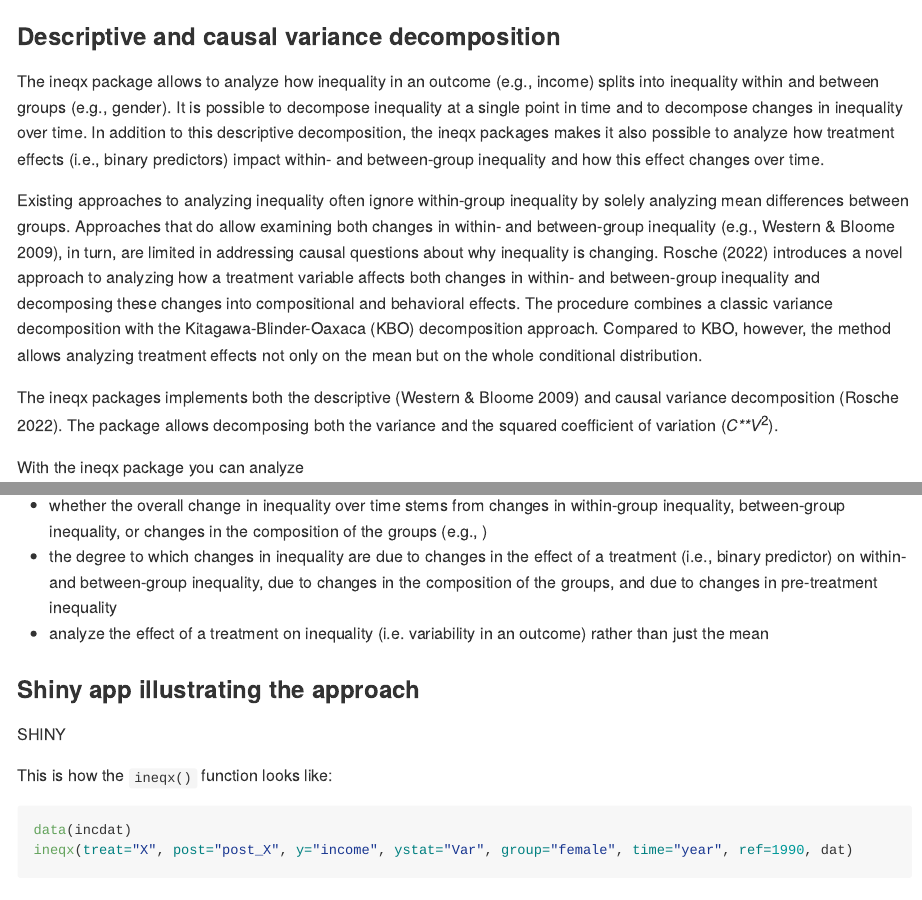
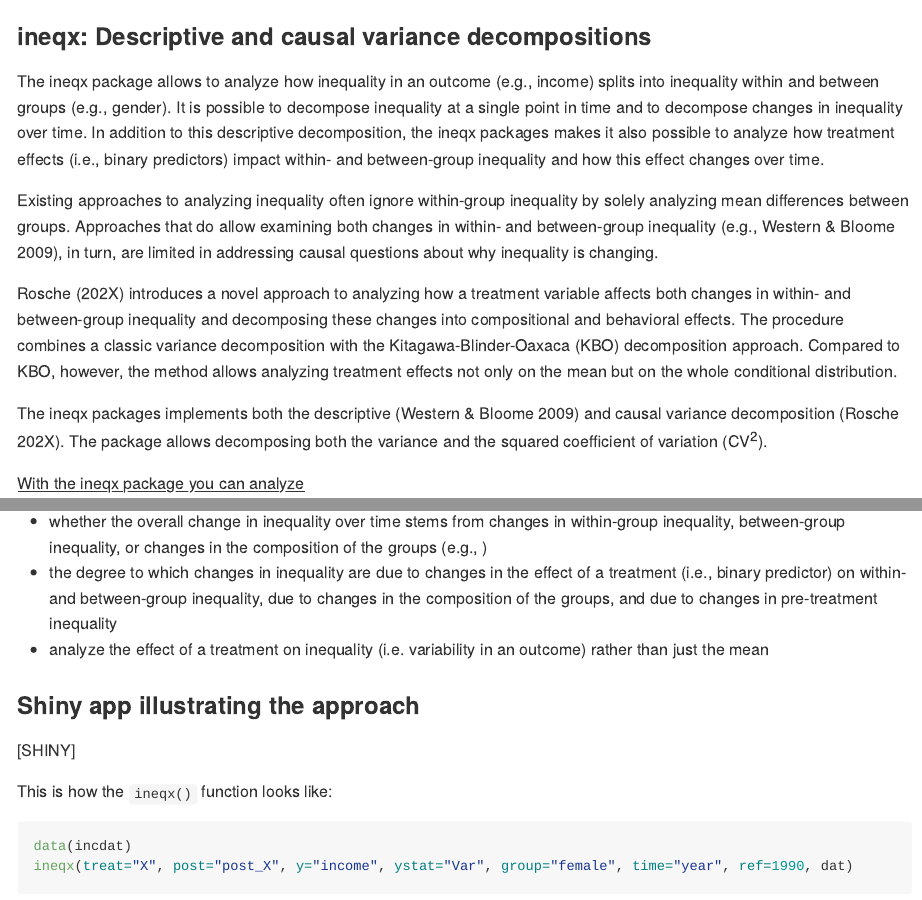
Before and after one commit to benrosche/ineqx, an R Markdown document (README.Rmd): the page in a window 1100 px wide, from its top, and a second part further down, joined at a grey line. The pictures show the output file README.md that the author committed with the source, drawn offline in the style of GitHub.

Commit message:
Website update

````diff
--- a/README.Rmd
+++ b/README.Rmd
@@ -15,15 +15,17 @@ knitr::opts_chunk$set(
 
 # <img src="man/figures/ineqx-hexagon.png" align="right" />
 
-### Descriptive and causal variance decomposition
+### ineqx: Descriptive and causal variance decompositions
 
 The ineqx package allows to analyze how inequality in an outcome (e.g., income) splits into inequality within and between groups (e.g., gender). It is possible to decompose inequality at a single point in time and to decompose changes in inequality over time. In addition to this descriptive decomposition, the ineqx packages makes it also possible to analyze how treatment effects (i.e., binary predictors) impact within- and between-group inequality and how this effect changes over time.
 
-Existing approaches to analyzing inequality often ignore within-group inequality by solely analyzing mean differences between groups. Approaches that do allow examining both changes in within- and between-group inequality (e.g., Western & Bloome 2009), in turn, are limited in addressing causal questions about why inequality is changing. Rosche (2022) introduces a novel approach to analyzing how a treatment variable affects both changes in within- and between-group inequality and decomposing these changes into compositional and behavioral effects. The procedure combines a classic variance decomposition with the Kitagawa-Blinder-Oaxaca (KBO) decomposition approach. Compared to KBO, however, the method allows analyzing treatment effects not only on the mean but on the whole conditional distribution.
+Existing approaches to analyzing inequality often ignore within-group inequality by solely analyzing mean differences between groups. Approaches that do allow examining both changes in within- and between-group inequality (e.g., Western & Bloome 2009), in turn, are limited in addressing causal questions about why inequality is changing.
 
-The ineqx packages implements both the descriptive (Western & Bloome 2009) and causal variance decomposition (Rosche 2022). The package allows decomposing both the variance and the squared coefficient of variation ($CV^{2}$).
+Rosche (202X) introduces a novel approach to analyzing how a treatment variable affects both changes in within- and between-group inequality and decomposing these changes into compositional and behavioral effects. The procedure combines a classic variance decomposition with the Kitagawa-Blinder-Oaxaca (KBO) decomposition approach. Compared to KBO, however, the method allows analyzing treatment effects not only on the mean but on the whole conditional distribution.
 
-With the ineqx package you can analyze
+The ineqx packages implements both the descriptive (Western & Bloome 2009) and causal variance decomposition (Rosche 202X). The package allows decomposing both the variance and the squared coefficient of variation ($\text{CV}^{2}$).
+
+<u>With the ineqx package you can analyze</u>
 
 - how overall inequality at a single point in time splits into a within- and between-group component (e.g., Does income inequality differ more within or between gender categories?)
 - whether the overall change in inequality over time stems from changes in within-group inequality, between-group inequality, or changes in the composition of the groups (e.g., )
@@ -32,7 +34,7 @@ With the ineqx package you can analyze
 
 ### Shiny app illustrating the approach
 
-SHINY
+[SHINY]
 
 
 This is how the ```ineqx()``` function looks like:
````
Also changed, not shown: README.html (deleted), README.md, docs/pkgdown.yml, 2 other files.
